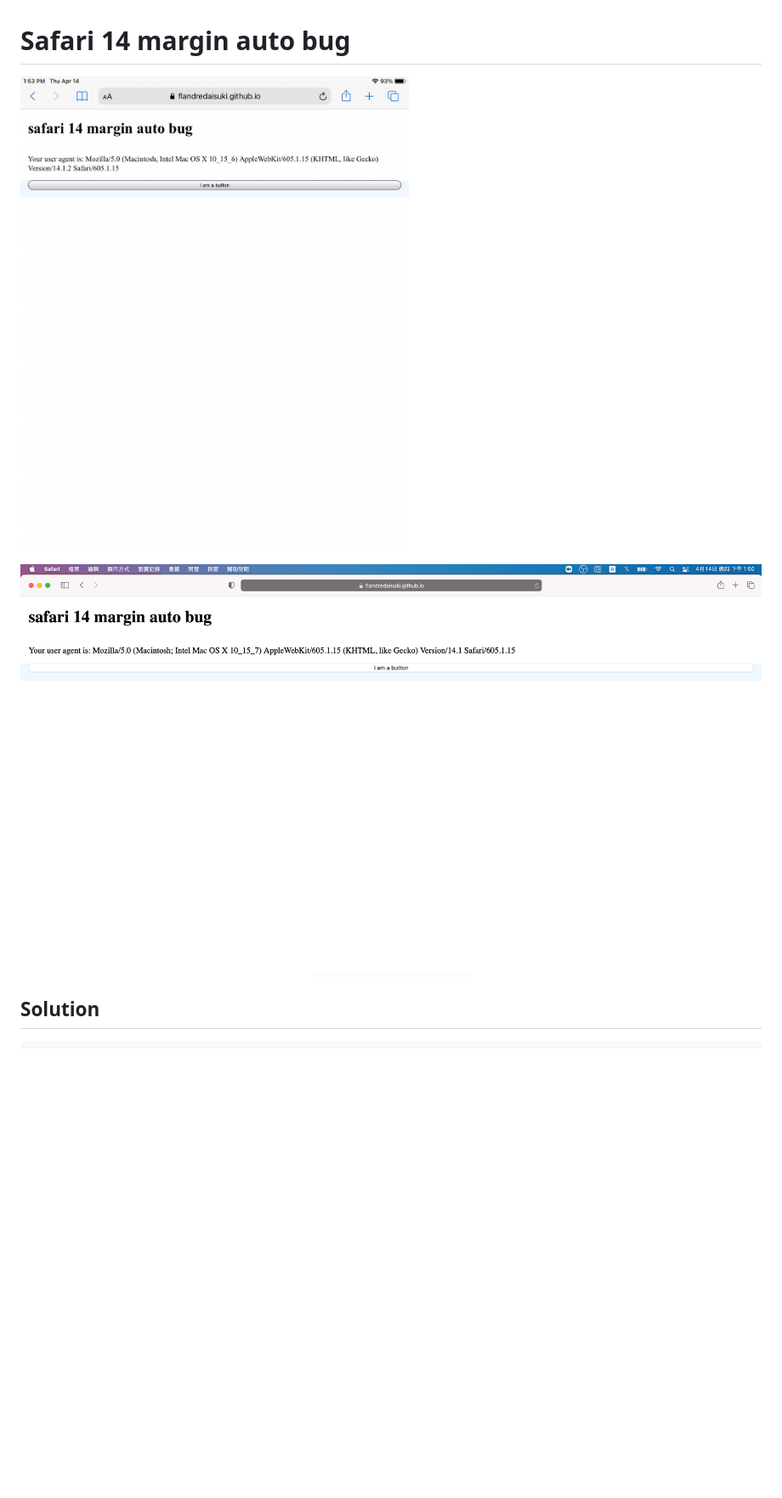
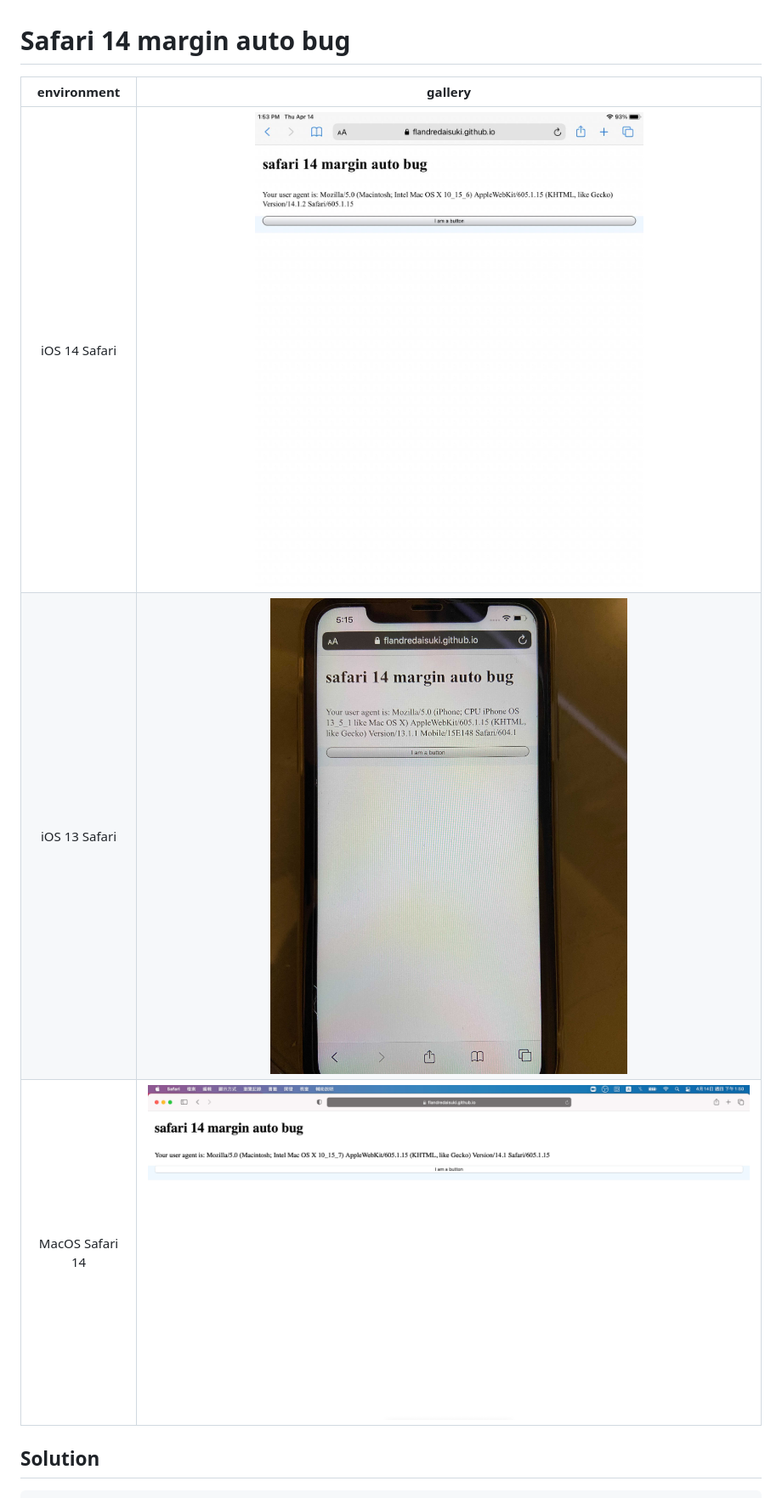
Before and after one commit to FlandreDaisuki/safari-14-margin-auto-bug, a Markdown page: README.md, the part around the change. Shown: that part at 85% size. GitHub-like rendering; pictures changed too: iOS-safari-13.jpg (added); blank space fills up the shorter version.

Commit message:
Update iOS 13 safari

```diff
--- a/README.md
+++ b/README.md
@@ -1,8 +1,10 @@
 # Safari 14 margin auto bug
 
-![iOS-safari-14](iOS-safari-14.jpg)
-
-![MacOS-safari-14](MacOS-safari-14.jpg)
+|environment|gallery|
+|:-:|:-:|
+|iOS 14 Safari|![iOS-safari-14](iOS-safari-14.jpg)|
+|iOS 13 Safari|![iOS-safari-13](iOS-safari-13.jpg)|
+|MacOS Safari 14|![MacOS-safari-14](MacOS-safari-14.jpg)|
 
 ## Solution
 
```
